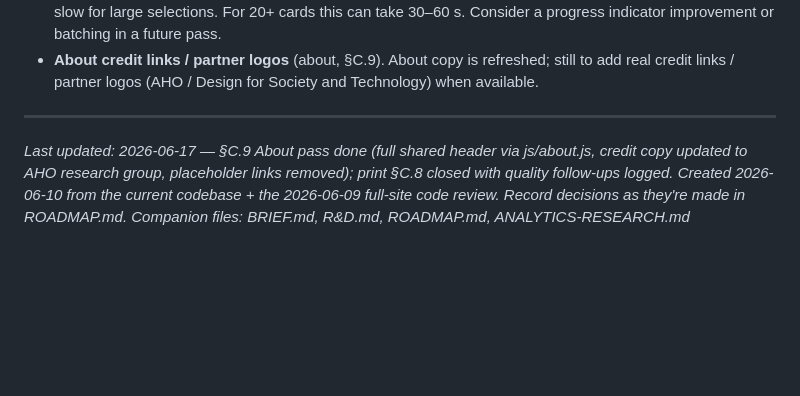
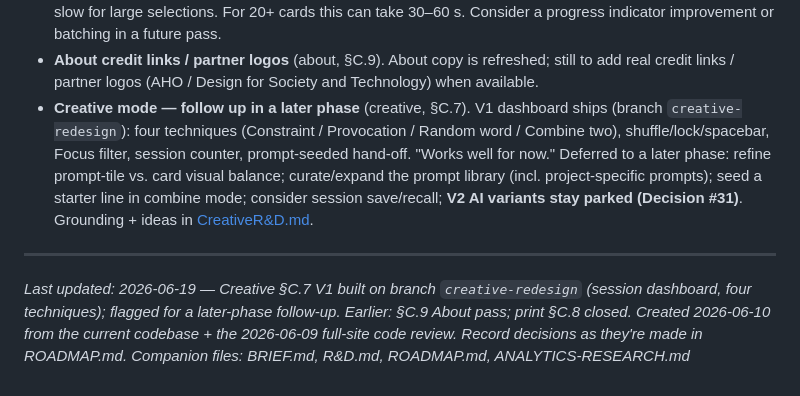
Before and after one commit to einarsne-bit/what-is-what-if, a Markdown page: UX-DESIGN-PASS.md, the part around the change. Drawn GitHub-style; blank space fills up the shorter version.

Commit message:
Flag Creative mode for a later-phase follow-up
V1 dashboard "works well for now"; logged deferred refinements
(prompt-tile/card balance, prompt-library curation, combine-mode seed,
session save/recall) in UX-DESIGN-PASS Follow ups + CreativeR&D.md.
V2 AI variants remain parked (Decision #31).

Co-Authored-By: Claude Opus 4.8 <noreply@anthropic.com>

```diff
--- a/UX-DESIGN-PASS.md
+++ b/UX-DESIGN-PASS.md
@@ -201,8 +201,9 @@
 - **Vertical references text in PDF — verify** (print, §C.8). Replaced `writing-mode: vertical-rl` with `transform: rotate(-90deg)` so html2canvas can capture it. Visually identical on screen. Do a test export to confirm it renders correctly in the output PDF.
 - **PDF export performance on large sets** (print, §C.8). Each card is a sequential html2canvas capture — slow for large selections. For 20+ cards this can take 30–60 s. Consider a progress indicator improvement or batching in a future pass.
 - **About credit links / partner logos** (about, §C.9). About copy is refreshed; still to add real credit links / partner logos (AHO / Design for Society and Technology) when available.
+- **Creative mode — follow up in a later phase** (creative, §C.7). V1 dashboard ships (branch `creative-redesign`): four techniques (Constraint / Provocation / Random word / Combine two), shuffle/lock/spacebar, Focus filter, session counter, prompt-seeded hand-off. "Works well for now." Deferred to a later phase: refine prompt-tile vs. card visual balance; curate/expand the prompt library (incl. project-specific prompts); seed a starter line in combine mode; consider session save/recall; **V2 AI variants stay parked (Decision #31)**. Grounding + ideas in [CreativeR&D.md](CreativeR&D.md).
 
 ---
 
-*Last updated: 2026-06-17 — §C.9 About pass done (full shared header via js/about.js, credit copy updated to AHO research group, placeholder links removed); print §C.8 closed with quality follow-ups logged. Created 2026-06-10 from the current codebase + the 2026-06-09 full-site code review. Record decisions as they're made in ROADMAP.md.*
+*Last updated: 2026-06-19 — Creative §C.7 V1 built on branch `creative-redesign` (session dashboard, four techniques); flagged for a later-phase follow-up. Earlier: §C.9 About pass; print §C.8 closed. Created 2026-06-10 from the current codebase + the 2026-06-09 full-site code review. Record decisions as they're made in ROADMAP.md.*
 *Companion files: BRIEF.md, R&D.md, ROADMAP.md, ANALYTICS-RESEARCH.md*
```
Also changed, not shown: CreativeR&D.md (+1 -0 lines).
